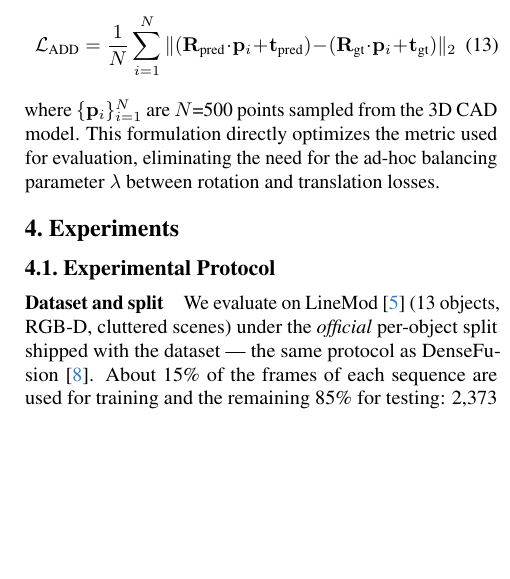
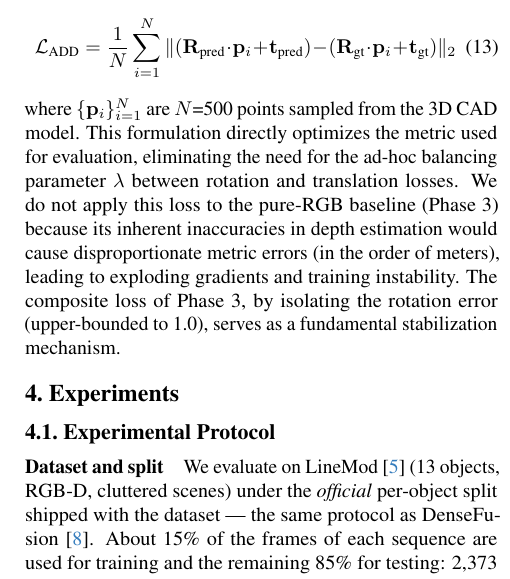
Before and after one commit to AlbeMiglio/AML, a LaTeX paper (report/main.tex, which reads report/3_method.tex): part of one column of page 6 of 9, cut so that both start at the same text, the shorter picture padded with empty space. Compiled offline with pdfLaTeX.

Commit message:
different loss phase 4 vs 3

```diff
--- a/report/3_method.tex
+++ b/report/3_method.tex
@@ -253,4 +253,4 @@ Unlike the composite loss of the baseline (Eq.~\ref{eq:baseline_loss}), the Phas
     \mathcal{L}_{\text{ADD}} = \frac{1}{N} \sum_{i=1}^{N} \|(\bR_{\text{pred}} \cdot \bp_i + \bt_{\text{pred}}) - (\bR_{\text{gt}} \cdot \bp_i + \bt_{\text{gt}})\|_2
     \label{eq:add_loss}
 \end{equation}
-where $\{\bp_i\}_{i=1}^N$ are $N$=500 points sampled from the 3D CAD model. This formulation directly optimizes the metric used for evaluation, eliminating the need for the ad-hoc balancing parameter $\lambda$ between rotation and translation losses.
+where $\{\bp_i\}_{i=1}^N$ are $N$=500 points sampled from the 3D CAD model. This formulation directly optimizes the metric used for evaluation, eliminating the need for the ad-hoc balancing parameter $\lambda$ between rotation and translation losses. We do not apply this loss to the pure-RGB baseline (Phase 3) because its inherent inaccuracies in depth estimation would cause disproportionate metric errors (in the order of meters), leading to exploding gradients and training instability. The composite loss of Phase 3, by isolating the rotation error (upper-bounded to 1.0), serves as a fundamental stabilization mechanism.
```
